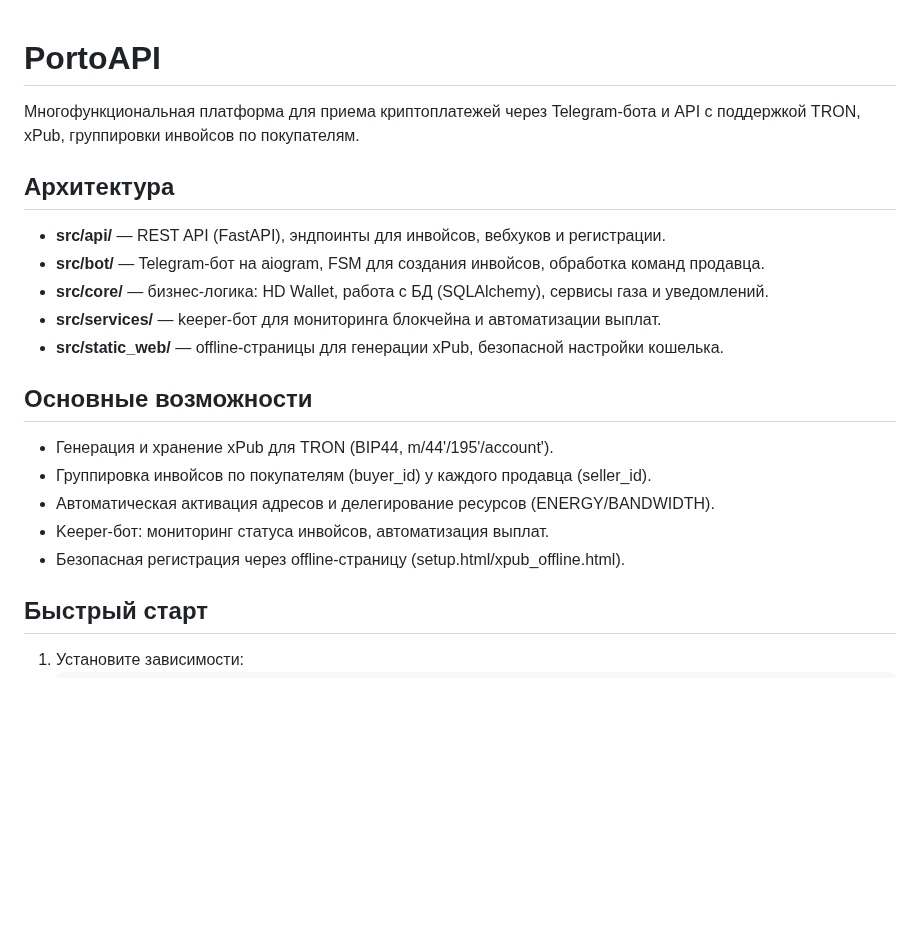
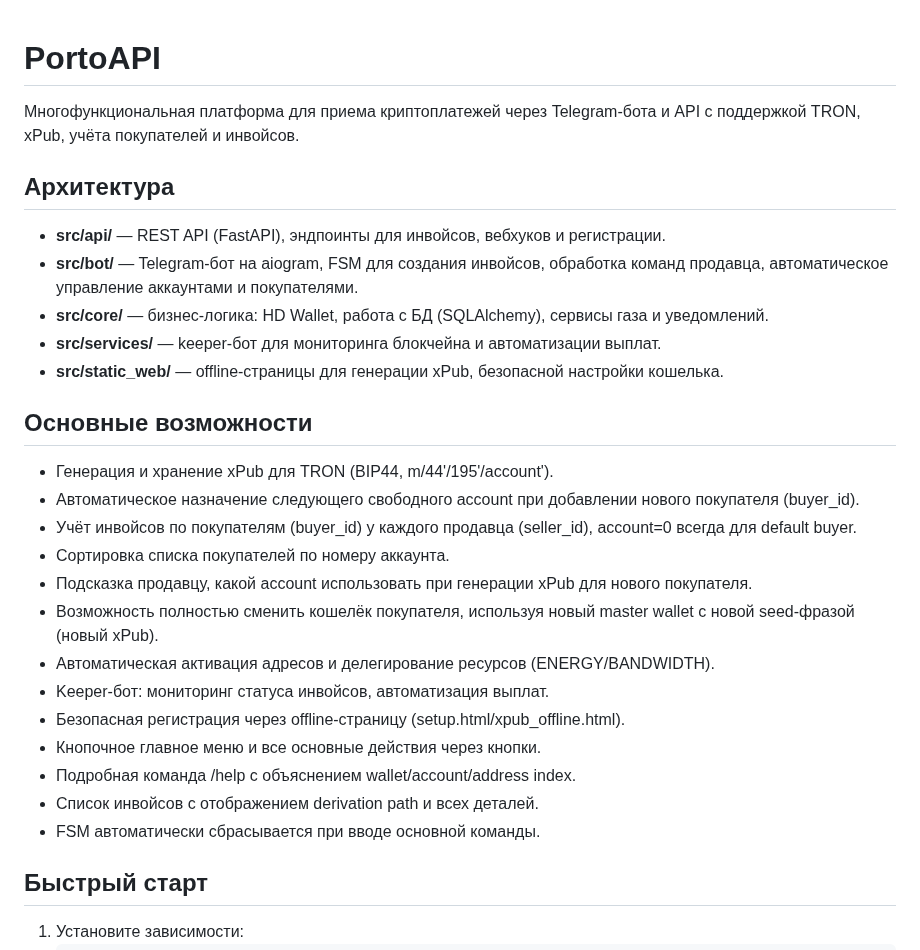
Before and after one commit to frstrtr/portoapi, a Markdown page: README.md, the part around one of its changes. Rendered like a GitHub page; blank space fills up the shorter version.

```diff
--- a/README.md
+++ b/README.md
@@ -1,21 +1,28 @@
-
 # PortoAPI
 
-Многофункциональная платформа для приема криптоплатежей через Telegram-бота и API с поддержкой TRON, xPub, группировки инвойсов по покупателям.
+Многофункциональная платформа для приема криптоплатежей через Telegram-бота и API с поддержкой TRON, xPub, учёта покупателей и инвойсов.
 
 ## Архитектура
 - **src/api/** — REST API (FastAPI), эндпоинты для инвойсов, вебхуков и регистрации.
-- **src/bot/** — Telegram-бот на aiogram, FSM для создания инвойсов, обработка команд продавца.
+- **src/bot/** — Telegram-бот на aiogram, FSM для создания инвойсов, обработка команд продавца, автоматическое управление аккаунтами и покупателями.
 - **src/core/** — бизнес-логика: HD Wallet, работа с БД (SQLAlchemy), сервисы газа и уведомлений.
 - **src/services/** — keeper-бот для мониторинга блокчейна и автоматизации выплат.
 - **src/static_web/** — offline-страницы для генерации xPub, безопасной настройки кошелька.
 
 ## Основные возможности
 - Генерация и хранение xPub для TRON (BIP44, m/44'/195'/account').
-- Группировка инвойсов по покупателям (buyer_id) у каждого продавца (seller_id).
+- Автоматическое назначение следующего свободного account при добавлении нового покупателя (buyer_id).
+- Учёт инвойсов по покупателям (buyer_id) у каждого продавца (seller_id), account=0 всегда для default buyer.
+- Сортировка списка покупателей по номеру аккаунта.
+- Подсказка продавцу, какой account использовать при генерации xPub для нового покупателя.
+- Возможность полностью сменить кошелёк покупателя, используя новый master wallet с новой seed-фразой (новый xPub).
 - Автоматическая активация адресов и делегирование ресурсов (ENERGY/BANDWIDTH).
 - Keeper-бот: мониторинг статуса инвойсов, автоматизация выплат.
 - Безопасная регистрация через offline-страницу (setup.html/xpub_offline.html).
+- Кнопочное главное меню и все основные действия через кнопки.
+- Подробная команда /help с объяснением wallet/account/address index.
+- Список инвойсов с отображением derivation path и всех деталей.
+- FSM автоматически сбрасывается при вводе основной команды.
 
 ## Быстрый старт
 1. Установите зависимости:
```
Also changed, not shown: other parts of README.md (+19 -19 lines).
